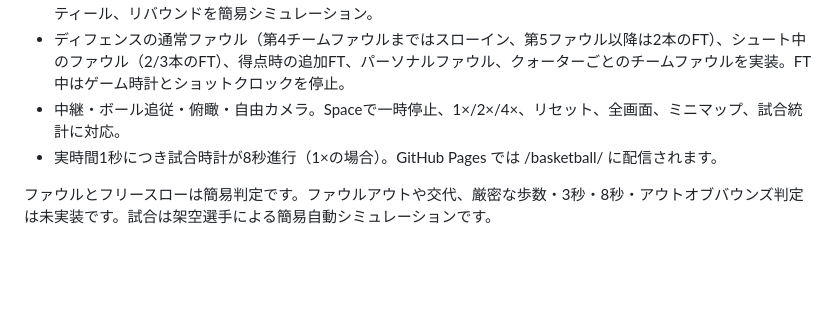
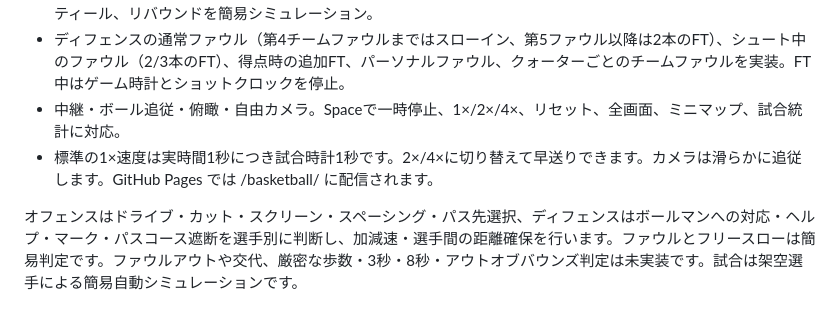
Before and after one commit to reki2000/demos-soccer, a Markdown page: README.md, the part around the change. Rendered like a GitHub page; blank space fills up the shorter version.

Commit message:
Document independent basketball AI and real-time default pace

```diff
--- a/README.md
+++ b/README.md
@@ -51,6 +51,6 @@ npm run dev
 - チームは架空の4チームから選択。10分×4クォーター、24秒ショットクロック、2点・3点、パス、ドリブル、スティール、リバウンドを簡易シミュレーション。
 - ディフェンスの通常ファウル（第4チームファウルまではスローイン、第5ファウル以降は2本のFT）、シュート中のファウル（2/3本のFT）、得点時の追加FT、パーソナルファウル、クォーターごとのチームファウルを実装。FT中はゲーム時計とショットクロックを停止。
 - 中継・ボール追従・俯瞰・自由カメラ。Spaceで一時停止、1×/2×/4×、リセット、全画面、ミニマップ、試合統計に対応。
-- 実時間1秒につき試合時計が8秒進行（1×の場合）。GitHub Pages では /basketball/ に配信されます。
+- 標準の1×速度は実時間1秒につき試合時計1秒です。2×/4×に切り替えて早送りできます。カメラは滑らかに追従します。GitHub Pages では /basketball/ に配信されます。
 
-ファウルとフリースローは簡易判定です。ファウルアウトや交代、厳密な歩数・3秒・8秒・アウトオブバウンズ判定は未実装です。試合は架空選手による簡易自動シミュレーションです。
+オフェンスはドライブ・カット・スクリーン・スペーシング・パス先選択、ディフェンスはボールマンへの対応・ヘルプ・マーク・パスコース遮断を選手別に判断し、加減速・選手間の距離確保を行います。ファウルとフリースローは簡易判定です。ファウルアウトや交代、厳密な歩数・3秒・8秒・アウトオブバウンズ判定は未実装です。試合は架空選手による簡易自動シミュレーションです。
```
